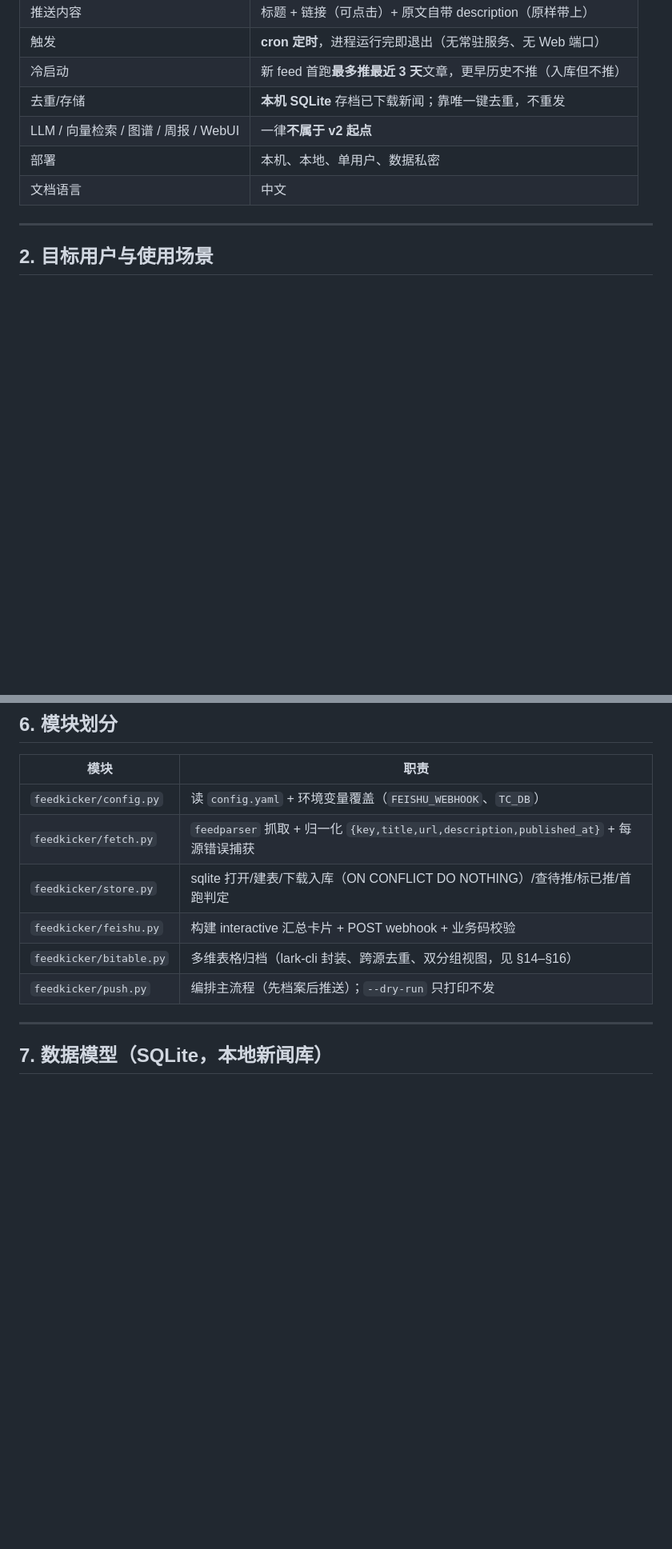
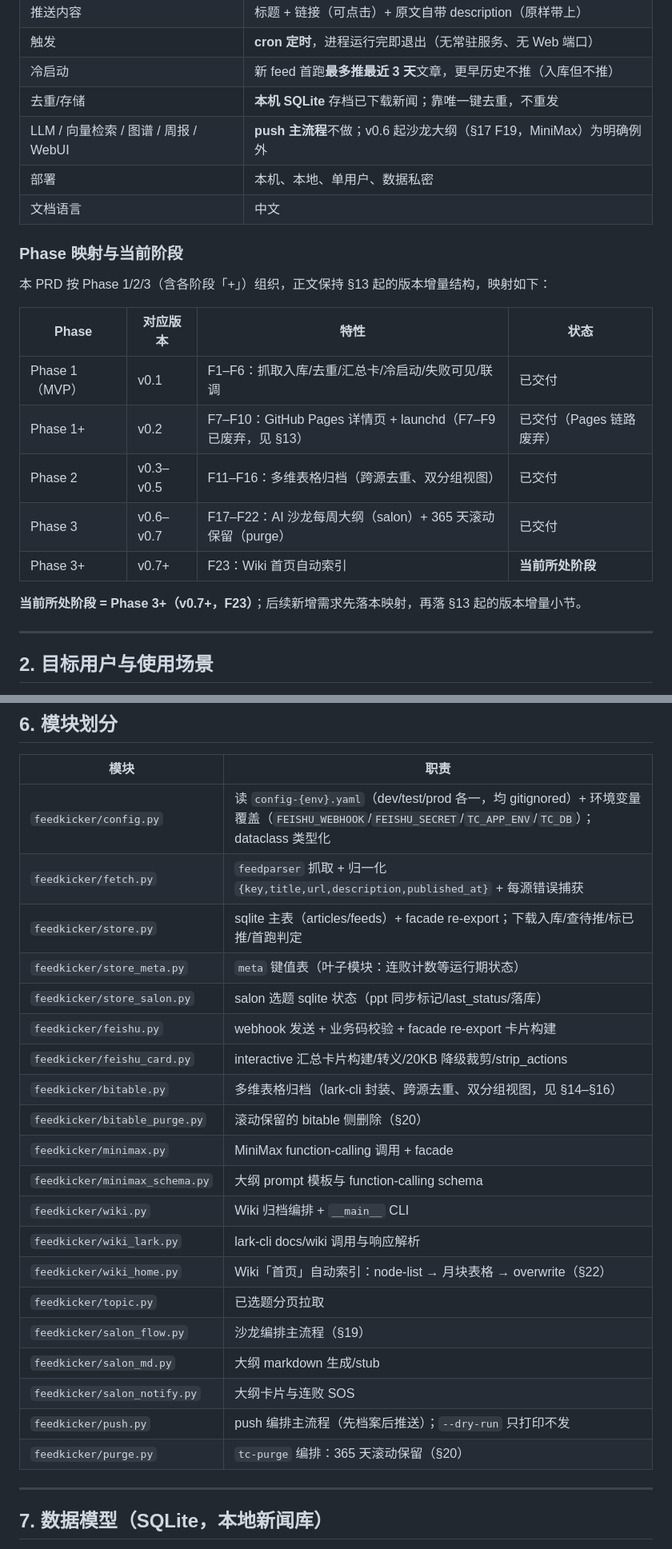
Before and after one commit to LinyunXIA/topic_collection, a Markdown page: docs/PRD.md, 2 parts joined by grey strips. Shown at 80% size. Drawn GitHub-style; blank space fills up the shorter version.

Commit message:
docs(prd): 按裁决同步模块表/多环境配置/DB 路径/F 状态与 Phase (#156, Refs #168)

```diff
--- a/docs/PRD.md
+++ b/docs/PRD.md
@@ -22,9 +22,23 @@ v2 **重开 = 瘦身**。真正的起点比 v1 小一个数量级：**不是一
 | 触发 | **cron 定时**，进程运行完即退出（无常驻服务、无 Web 端口） |
 | 冷启动 | 新 feed 首跑**最多推最近 3 天**文章，更早历史不推（入库但不推） |
 | 去重/存储 | **本机 SQLite** 存档已下载新闻；靠唯一键去重，不重发 |
-| LLM / 向量检索 / 图谱 / 周报 / WebUI | 一律**不属于 v2 起点** |
+| LLM / 向量检索 / 图谱 / 周报 / WebUI | **push 主流程**不做；v0.6 起沙龙大纲（§17 F19，MiniMax）为明确例外 |
 | 部署 | 本机、本地、单用户、数据私密 |
 | 文档语言 | 中文 |
+
+### Phase 映射与当前阶段
+
+本 PRD 按 Phase 1/2/3（含各阶段「+」）组织，正文保持 §13 起的版本增量结构，映射如下：
+
+| Phase | 对应版本 | 特性 | 状态 |
+|---|---|---|---|
+| Phase 1（MVP） | v0.1 | F1–F6：抓取入库/去重/汇总卡/冷启动/失败可见/联调 | 已交付 |
+| Phase 1+ | v0.2 | F7–F10：GitHub Pages 详情页 + launchd（F7–F9 已废弃，见 §13） | 已交付（Pages 链路废弃） |
+| Phase 2 | v0.3–v0.5 | F11–F16：多维表格归档（跨源去重、双分组视图） | 已交付 |
+| Phase 3 | v0.6–v0.7 | F17–F22：AI 沙龙每周大纲（salon）+ 365 天滚动保留（purge） | 已交付 |
+| Phase 3+ | v0.7+ | F23：Wiki 首页自动索引 | **当前所处阶段** |
+
+**当前所处阶段 = Phase 3+（v0.7+，F23）**；后续新增需求先落本映射，再落 §13 起的版本增量小节。
 
 ---
 
@@ -103,12 +117,26 @@ v2 **重开 = 瘦身**。真正的起点比 v1 小一个数量级：**不是一
 
 | 模块 | 职责 |
 |---|---|
-| `feedkicker/config.py` | 读 `config.yaml` + 环境变量覆盖（`FEISHU_WEBHOOK`、`TC_DB`） |
+| `feedkicker/config.py` | 读 `config-{env}.yaml`（dev/test/prod 各一，均 gitignored）+ 环境变量覆盖（`FEISHU_WEBHOOK`/`FEISHU_SECRET`/`TC_APP_ENV`/`TC_DB`）；dataclass 类型化 |
 | `feedkicker/fetch.py` | `feedparser` 抓取 + 归一化 `{key,title,url,description,published_at}` + 每源错误捕获 |
-| `feedkicker/store.py` | sqlite 打开/建表/下载入库（ON CONFLICT DO NOTHING）/查待推/标已推/首跑判定 |
-| `feedkicker/feishu.py` | 构建 interactive 汇总卡片 + POST webhook + 业务码校验 |
+| `feedkicker/store.py` | sqlite 主表（articles/feeds）+ facade re-export；下载入库/查待推/标已推/首跑判定 |
+| `feedkicker/store_meta.py` | `meta` 键值表（叶子模块：连败计数等运行期状态） |
+| `feedkicker/store_salon.py` | salon 选题 sqlite 状态（ppt 同步标记/last_status/落库） |
+| `feedkicker/feishu.py` | webhook 发送 + 业务码校验 + facade re-export 卡片构建 |
+| `feedkicker/feishu_card.py` | interactive 汇总卡片构建/转义/20KB 降级裁剪/strip_actions |
 | `feedkicker/bitable.py` | 多维表格归档（lark-cli 封装、跨源去重、双分组视图，见 §14–§16） |
-| `feedkicker/push.py` | 编排主流程（先档案后推送）；`--dry-run` 只打印不发 |
+| `feedkicker/bitable_purge.py` | 滚动保留的 bitable 侧删除（§20） |
+| `feedkicker/minimax.py` | MiniMax function-calling 调用 + facade |
+| `feedkicker/minimax_schema.py` | 大纲 prompt 模板与 function-calling schema |
+| `feedkicker/wiki.py` | Wiki 归档编排 + `__main__` CLI |
+| `feedkicker/wiki_lark.py` | lark-cli docs/wiki 调用与响应解析 |
+| `feedkicker/wiki_home.py` | Wiki「首页」自动索引：node-list → 月块表格 → overwrite（§22） |
+| `feedkicker/topic.py` | 已选题分页拉取 |
+| `feedkicker/salon_flow.py` | 沙龙编排主流程（§19） |
+| `feedkicker/salon_md.py` | 大纲 markdown 生成/stub |
+| `feedkicker/salon_notify.py` | 大纲卡片与连败 SOS |
+| `feedkicker/push.py` | push 编排主流程（先档案后推送）；`--dry-run` 只打印不发 |
+| `feedkicker/purge.py` | `tc-purge` 编排：365 天滚动保留（§20） |
 
 ---
 
```
Also changed, not shown: other parts of docs/PRD.md (+18 -11 lines).
